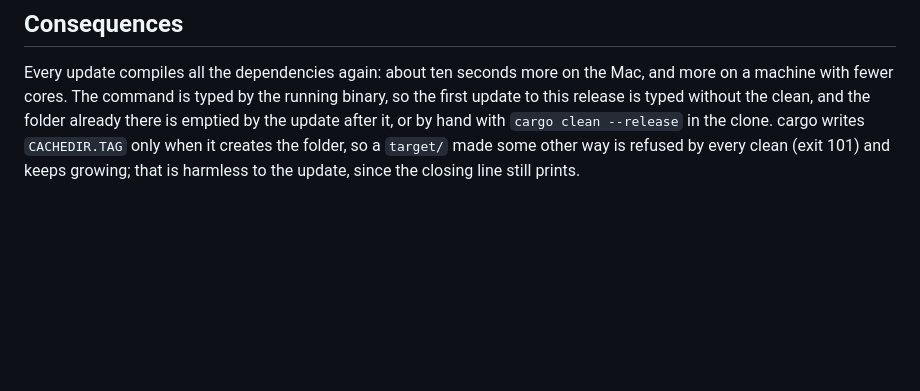
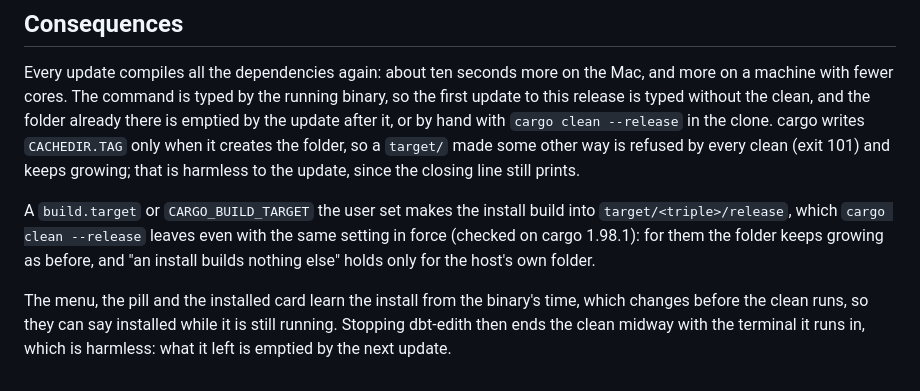
Before and after one commit to IL-William/dbt-edith, a Markdown page: docs/decisions/0120-the-update-empties-the-clones-target-once-installed.md, the part around the change. Drawn GitHub-style; blank space fills up the shorter version.

Commit message:
Name two limits of the update's clean in 0120
A build.target or CARGO_BUILD_TARGET makes the install build into
target/<triple>/release, which `cargo clean --release` leaves even with
the same setting in force, so for them the folder keeps growing. And the
installed card and pill can show while the clean still runs; stopping
dbt-edith then ends it midway, harmless since the next update finishes
it.

Co-Authored-By: Claude Opus 5.5 <noreply@anthropic.com>
Claude-Session: https://claude.ai/code/session_018LDZwjiEM2gu8YyyHyVwp1

```diff
--- a/docs/decisions/0120-the-update-empties-the-clones-target-once-installed.md
+++ b/docs/decisions/0120-the-update-empties-the-clones-target-once-installed.md
@@ -77,3 +77,15 @@ clean --release` in the clone. cargo writes `CACHEDIR.TAG` only when it creates
 the folder, so a `target/` made some other way is refused by every clean (exit
 101) and keeps growing; that is harmless to the update, since the closing line
 still prints.
+
+A `build.target` or `CARGO_BUILD_TARGET` the user set makes the install build
+into `target/<triple>/release`, which `cargo clean --release` leaves even with
+the same setting in force (checked on cargo 1.98.1): for them the folder keeps
+growing as before, and "an install builds nothing else" holds only for the
+host's own folder.
+
+The menu, the pill and the installed card learn the install from the binary's
+time, which changes before the clean runs, so they can say installed while it
+is still running. Stopping dbt-edith then ends the clean midway with the
+terminal it runs in, which is harmless: what it left is emptied by the next
+update.
```
